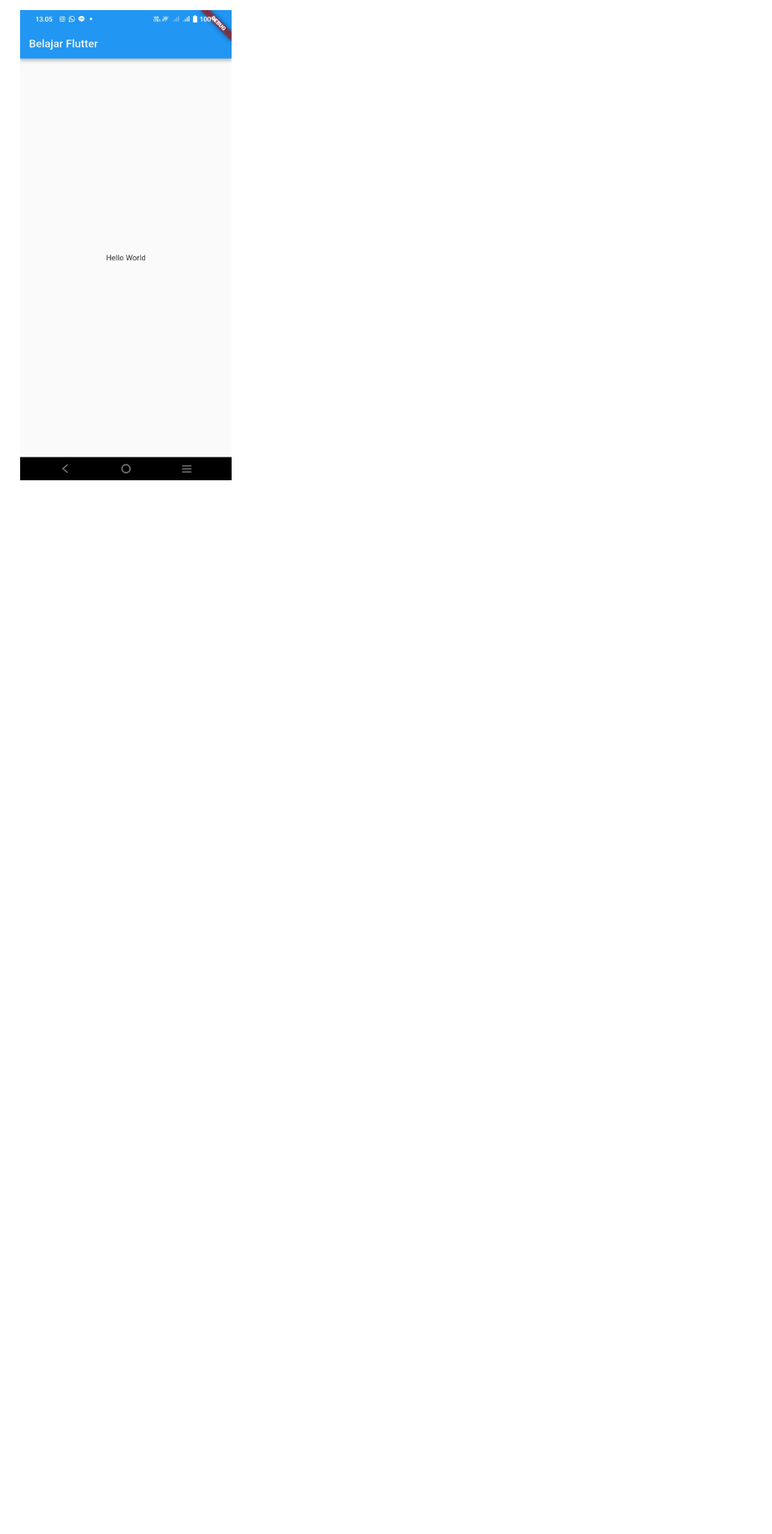
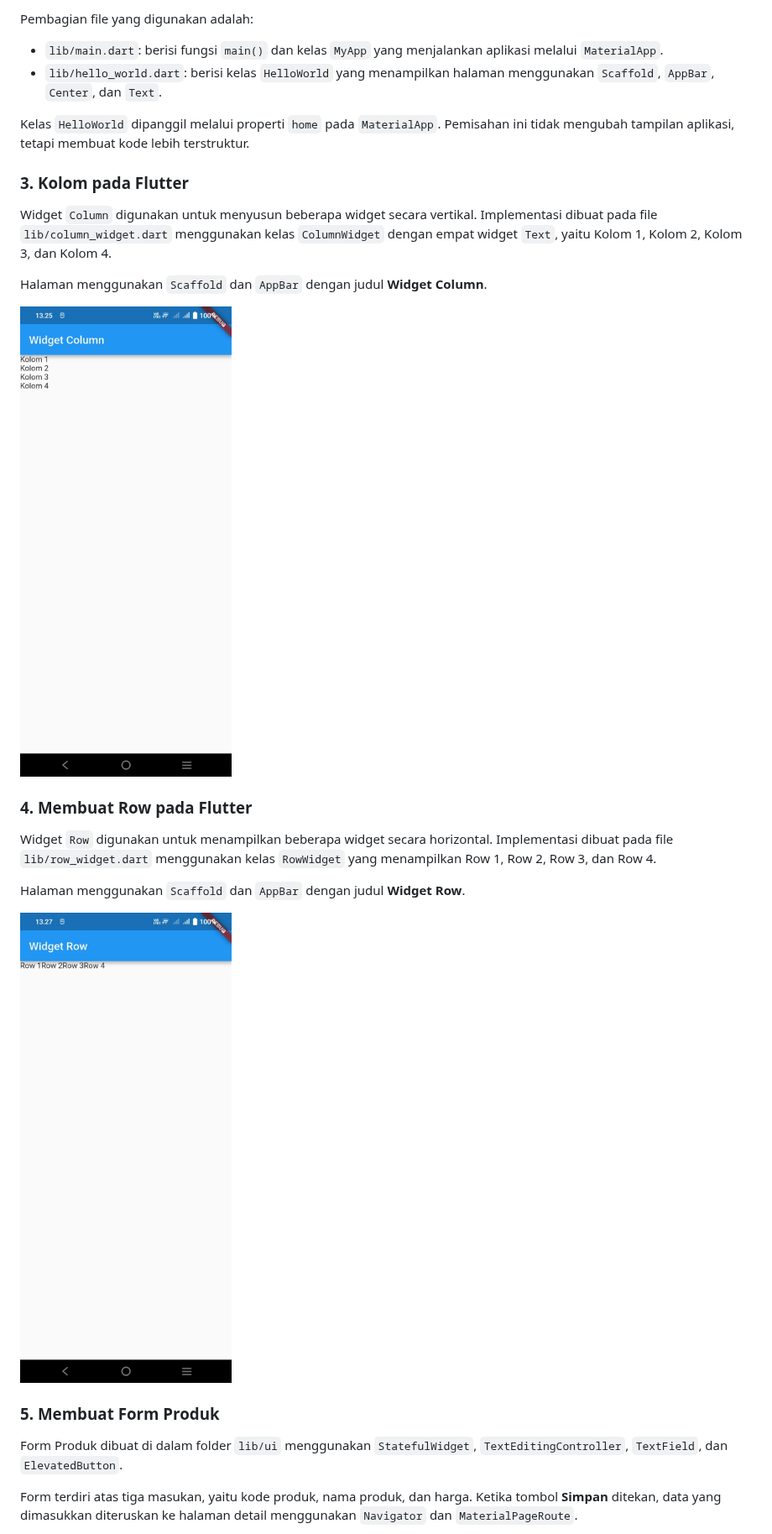
Before and after one commit to IanJullian/H1D024039-Praktikum-Mobile-Flutter, a Markdown page: README.md, the part around one of its changes. Shown at 84% size. GitHub-like rendering; pictures changed too: KolomView.jpeg (added), RowView.jpeg (added); blank space fills up the shorter version.

Commit message:
Melengkapi README Pertemuan 6 dan Screenshot Modul 2

```diff
--- a/README.md
+++ b/README.md
@@ -34,2 +27,30 @@ Aplikasi berhasil dijalankan pada HP Android V2204.
 
-![Hasil Praktikum Pertemuan 6](HelloWorld.jpeg)
+Pembagian file yang digunakan adalah:
+
+- `lib/main.dart`: berisi fungsi `main()` dan kelas `MyApp` yang menjalankan aplikasi melalui `MaterialApp`.
+- `lib/hello_world.dart`: berisi kelas `HelloWorld` yang menampilkan halaman menggunakan `Scaffold`, `AppBar`, `Center`, dan `Text`.
+
+Kelas `HelloWorld` dipanggil melalui properti `home` pada `MaterialApp`. Pemisahan ini tidak mengubah tampilan aplikasi, tetapi membuat kode lebih terstruktur.
+
+### 3. Kolom pada Flutter
+
+Widget `Column` digunakan untuk menyusun beberapa widget secara vertikal. Implementasi dibuat pada file `lib/column_widget.dart` menggunakan kelas `ColumnWidget` dengan empat widget `Text`, yaitu Kolom 1, Kolom 2, Kolom 3, dan Kolom 4.
+
+Halaman menggunakan `Scaffold` dan `AppBar` dengan judul **Widget Column**.
+
+![Hasil Praktikum Column](KolomView.jpeg)
+
+### 4. Membuat Row pada Flutter
+
+Widget `Row` digunakan untuk menampilkan beberapa widget secara horizontal. Implementasi dibuat pada file `lib/row_widget.dart` menggunakan kelas `RowWidget` yang menampilkan Row 1, Row 2, Row 3, dan Row 4.
+
+Halaman menggunakan `Scaffold` dan `AppBar` dengan judul **Widget Row**.
+
+![Hasil Praktikum Row](RowView.jpeg)
+
+### 5. Membuat Form Produk
+
+Form Produk dibuat di dalam folder `lib/ui` menggunakan `StatefulWidget`, `TextEditingController`, `TextField`, dan `ElevatedButton`.
+
+Form terdiri atas tiga masukan, yaitu kode produk, nama produk, dan harga. Ketika tombol **Simpan** ditekan, data yang dimasukkan diteruskan ke halaman detail menggunakan `Navigator` dan `MaterialPageRoute`.
+
```
Also changed, not shown: other parts of README.md (+43 -16 lines), DetailProdukView.jpeg (added), FormProdukView.jpeg (added), FormProdukView2.jpeg (added), ListDataProdukView.jpeg (added).
